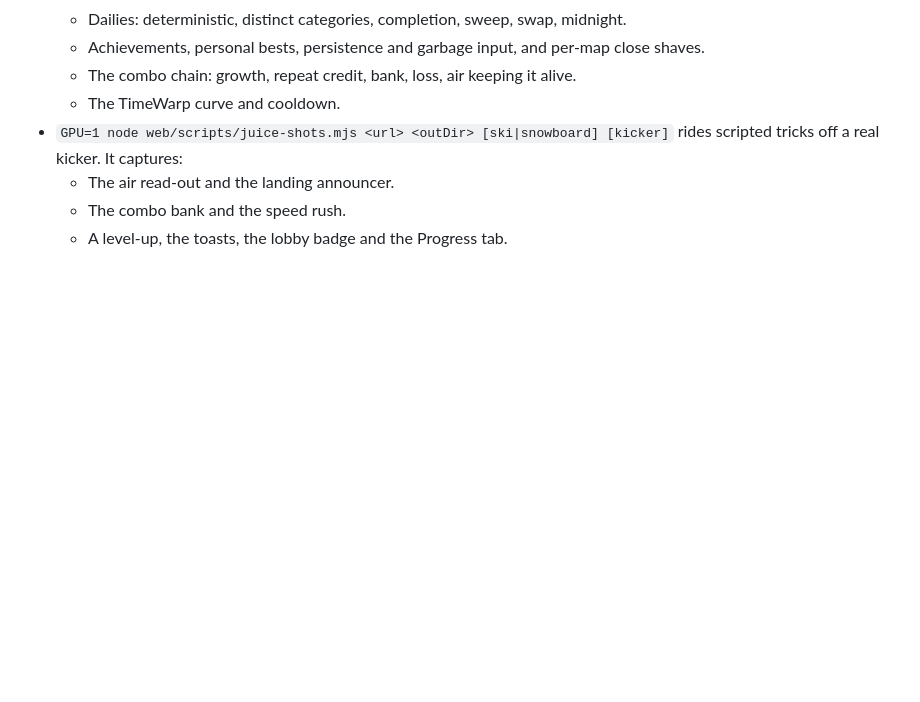
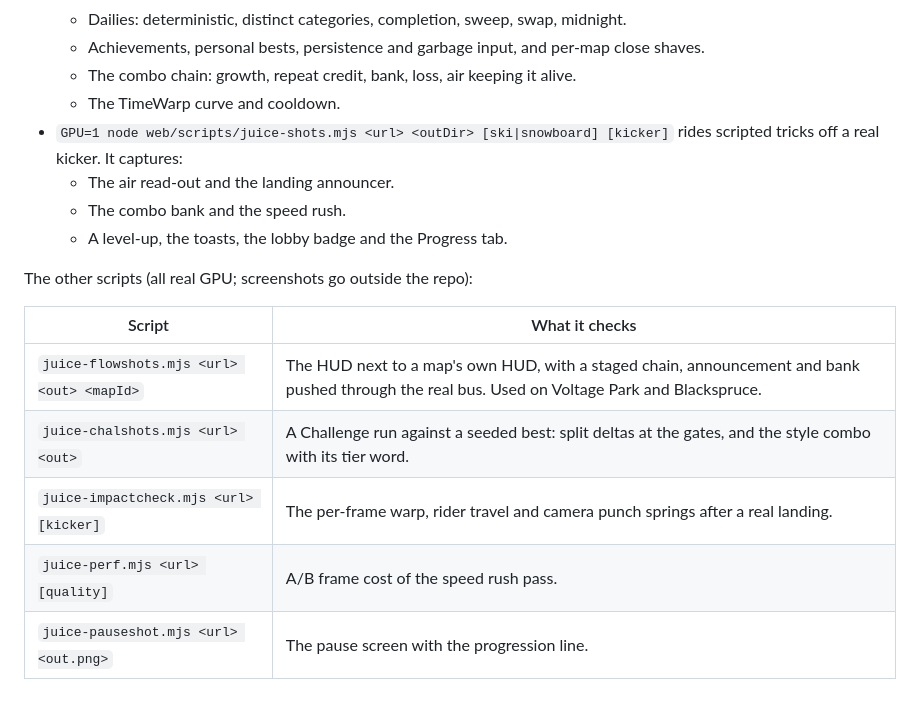
Before and after one commit to NeilGilani/sendit, a Markdown page: docs/game-feel.md, the part around the change. Rendered like a GitHub page; blank space fills up the shorter version.

Commit message:
docs: game-feel test scripts
Co-Authored-By: Claude Opus 5.5 <noreply@anthropic.com>

```diff
--- a/docs/game-feel.md
+++ b/docs/game-feel.md
@@ -331,3 +331,13 @@ The progression state never touches the profile files (web/src/profile/). It has
   - The air read-out and the landing announcer.
   - The combo bank and the speed rush.
   - A level-up, the toasts, the lobby badge and the Progress tab.
+
+The other scripts (all real GPU; screenshots go outside the repo):
+
+| Script | What it checks |
+|---|---|
+| `juice-flowshots.mjs <url> <out> <mapId>` | The HUD next to a map's own HUD, with a staged chain, announcement and bank pushed through the real bus. Used on Voltage Park and Blackspruce. |
+| `juice-chalshots.mjs <url> <out>` | A Challenge run against a seeded best: split deltas at the gates, and the style combo with its tier word. |
+| `juice-impactcheck.mjs <url> [kicker]` | The per-frame warp, rider travel and camera punch springs after a real landing. |
+| `juice-perf.mjs <url> [quality]` | A/B frame cost of the speed rush pass. |
+| `juice-pauseshot.mjs <url> <out.png>` | The pause screen with the progression line. |
```
